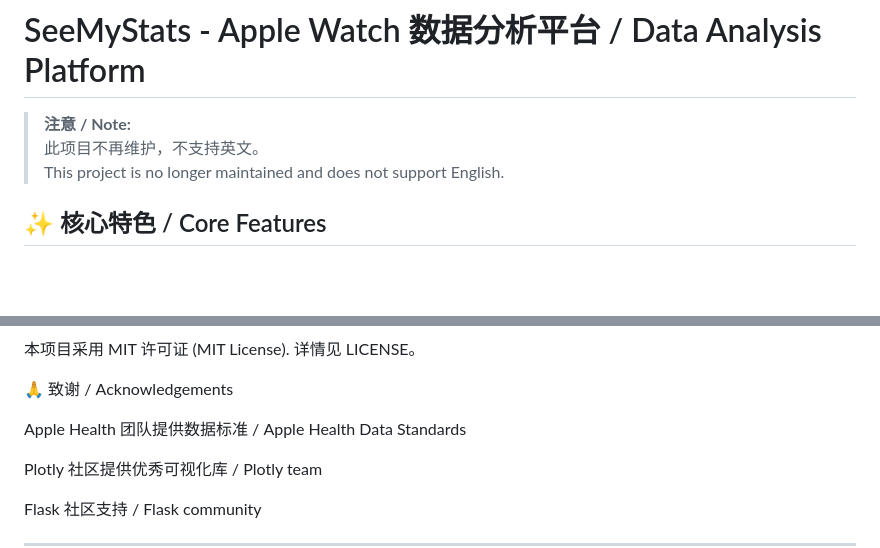
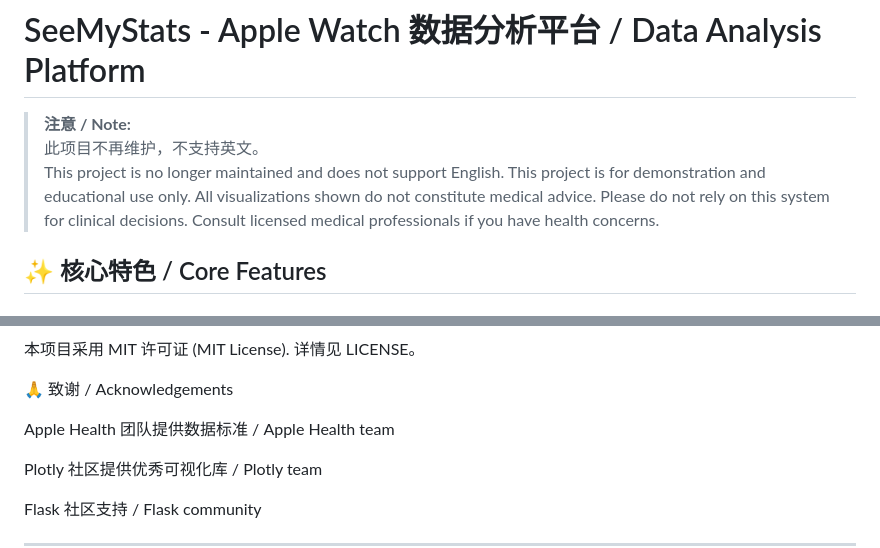
Before and after one commit to xiaojamie/SeeMyStats, a Markdown page: README.md, 2 parts joined by grey strips. GitHub-like rendering; blank space fills up the shorter version.

```diff
--- a/README.md
+++ b/README.md
@@ -3,6 +3,8 @@
 > **注意 / Note:**
 > 此项目不再维护，不支持英文。
 > This project is no longer maintained and does not support English.
+This project is for demonstration and educational use only. All visualizations shown do not constitute medical advice.
+Please do not rely on this system for clinical decisions. Consult licensed medical professionals if you have health concerns.
 
 ## ✨ 核心特色 / Core Features
 
@@ -108,7 +110,7 @@ python run.py
 
 🙏 致谢 / Acknowledgements
 
-Apple Health 团队提供数据标准 / Apple Health Data Standards
+Apple Health 团队提供数据标准 / Apple Health team
 
 Plotly 社区提供优秀可视化库 / Plotly team
 
```
